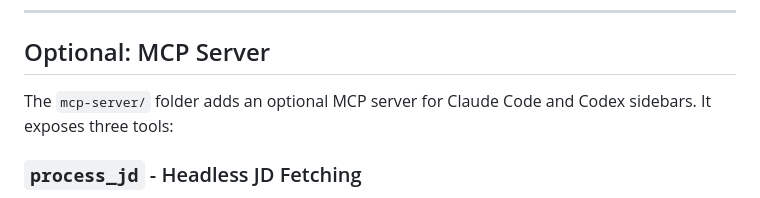
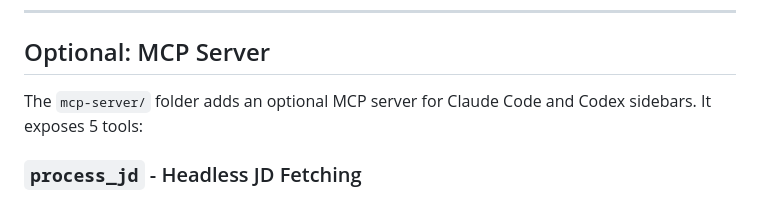
Before and after one commit to sudharsan-ak/resume-tailoring-workflow, a Markdown page: README.md, the part around the change. Rendered like a GitHub page.

Commit message:
Update MCP server tools count in README

```diff
--- a/README.md
+++ b/README.md
@@ -114,7 +114,7 @@ Use the sample files. Fit check sample/sample_job_description.md against the sam
 
 ## Optional: MCP Server
 
-The `mcp-server/` folder adds an optional MCP server for Claude Code and Codex sidebars. It exposes three tools:
+The `mcp-server/` folder adds an optional MCP server for Claude Code and Codex sidebars. It exposes 5 tools:
 
 ### `process_jd` - Headless JD Fetching
 Uses a headless browser to pull the full rendered JD from any ATS site (Greenhouse, Lever, Ashby, and others that block normal web fetch). Without it, you copy-paste JD text manually. With it, you drop a URL and the fetch happens automatically.
```
